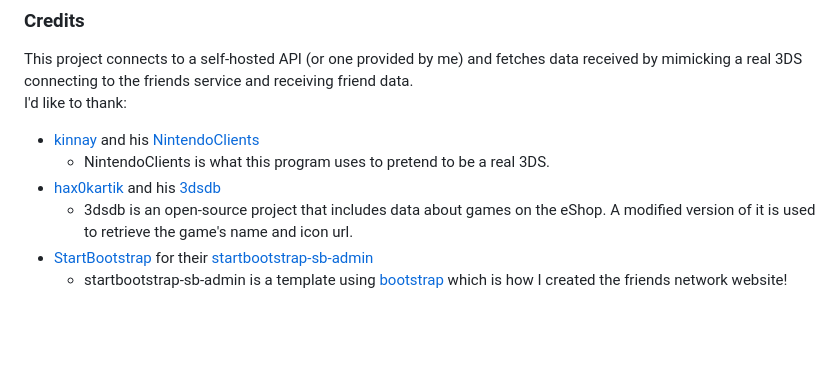
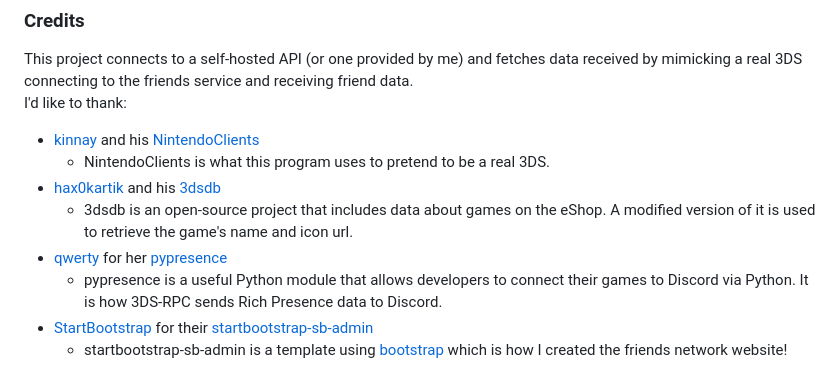
Before and after one commit to MCMi460/3DS-RPC, a Markdown page: README.md, the part around the change. GitHub-like rendering; blank space fills up the shorter version.

Commit message:
Include https://github.com/qwertyquerty/pypresence

```diff
--- a/README.md
+++ b/README.md
@@ -14,6 +14,8 @@ I'd like to thank:
   - NintendoClients is what this program uses to pretend to be a real 3DS.
 - [hax0kartik](https://github.com/hax0kartik) and his [3dsdb](https://github.com/hax0kartik/3dsdb)
   - 3dsdb is an open-source project that includes data about games on the eShop. A modified version of it is used to retrieve the game's name and icon url.
+- [qwerty](https://github.com/qwertyquerty) for her [pypresence](https://github.com/qwertyquerty/pypresence)
+  - pypresence is a useful Python module that allows developers to connect their games to Discord via Python. It is how 3DS-RPC sends Rich Presence data to Discord.
 - [StartBootstrap](https://github.com/StartBootstrap) for their [startbootstrap-sb-admin](https://github.com/StartBootstrap/startbootstrap-sb-admin)
   - startbootstrap-sb-admin is a template using [bootstrap](https://github.com/twbs/bootstrap) which is how I created the friends network website!
 
```
